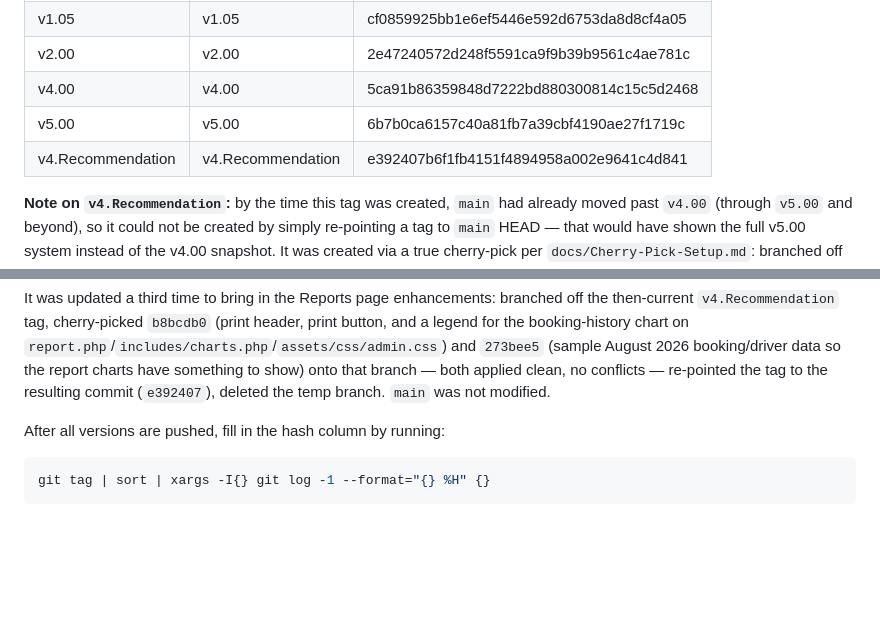
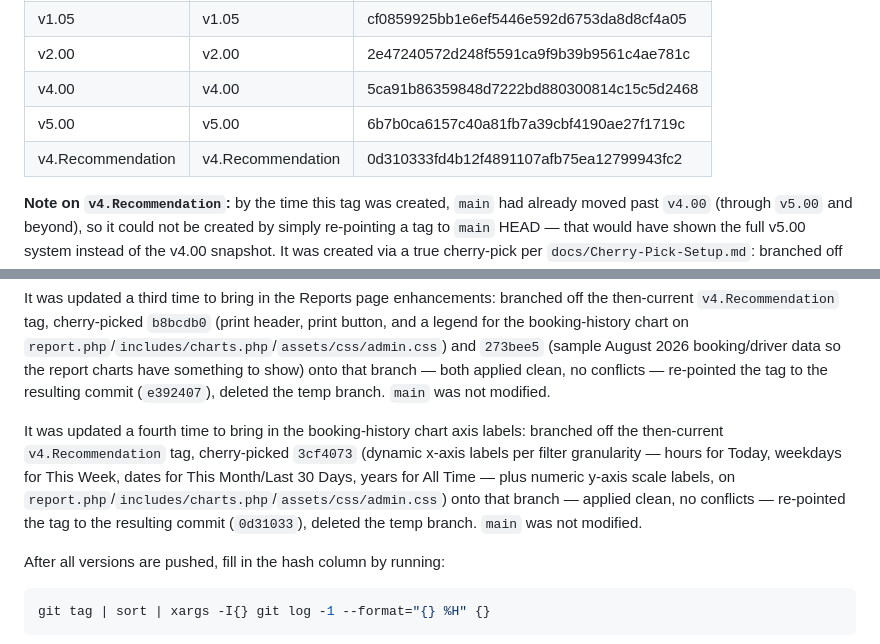
Before and after one commit to Glenn-IT/PiatMoveAdmin, a Markdown page: docs/Version-Control.md, 2 parts joined by grey strips. Rendered like a GitHub page; blank space fills up the shorter version.

Commit message:
docs: update v4.Recommendation tag after cherry-picking booking history axis labels

```diff
--- a/docs/Version-Control.md
+++ b/docs/Version-Control.md
@@ -62,13 +62,15 @@ Each `git tag vX.XX` creates a **permanent, immutable snapshot** of the repo at
 | v2.00   | v2.00    | 2e47240572d248f5591ca9f9b39b9561c4ae781c |
 | v4.00   | v4.00    | 5ca91b86359848d7222bd880300814c15c5d2468 |
 | v5.00   | v5.00    | 6b7b0ca6157c40a81fb7a39cbf4190ae27f1719c |
-| v4.Recommendation | v4.Recommendation | e392407b6f1fb4151f4894958a002e9641c4d841 |
+| v4.Recommendation | v4.Recommendation | 0d310333fd4b12f4891107afb75ea12799943fc2 |
 
 **Note on `v4.Recommendation`:** by the time this tag was created, `main` had already moved past `v4.00` (through `v5.00` and beyond), so it could not be created by simply re-pointing a tag to `main` HEAD — that would have shown the full v5.00 system instead of the v4.00 snapshot. It was created via a true cherry-pick per `docs/Cherry-Pick-Setup.md`: branched off the `v4.00` tag, cherry-picked only the driver-verification feature commit (`96185b8`) onto that branch, then tagged the result. `main` was not modified.
 
 It was later updated the same way when the driver-verification feature was split into separate "Photo of Driver" and "Photo of Tricycle" uploads on `main` (commit `9e549d7`): branched off the then-current `v4.Recommendation` tag, cherry-picked `9e549d7` onto that branch (clean, no conflicts), re-pointed the tag to the resulting commit (`d02c6ca`), deleted the temp branch. `main` was not modified.
 
 It was updated a third time to bring in the Reports page enhancements: branched off the then-current `v4.Recommendation` tag, cherry-picked `b8bcdb0` (print header, print button, and a legend for the booking-history chart on `report.php`/`includes/charts.php`/`assets/css/admin.css`) and `273bee5` (sample August 2026 booking/driver data so the report charts have something to show) onto that branch — both applied clean, no conflicts — re-pointed the tag to the resulting commit (`e392407`), deleted the temp branch. `main` was not modified.
+
+It was updated a fourth time to bring in the booking-history chart axis labels: branched off the then-current `v4.Recommendation` tag, cherry-picked `3cf4073` (dynamic x-axis labels per filter granularity — hours for Today, weekdays for This Week, dates for This Month/Last 30 Days, years for All Time — plus numeric y-axis scale labels, on `report.php`/`includes/charts.php`/`assets/css/admin.css`) onto that branch — applied clean, no conflicts — re-pointed the tag to the resulting commit (`0d31033`), deleted the temp branch. `main` was not modified.
 
 After all versions are pushed, fill in the hash column by running:
 
```
